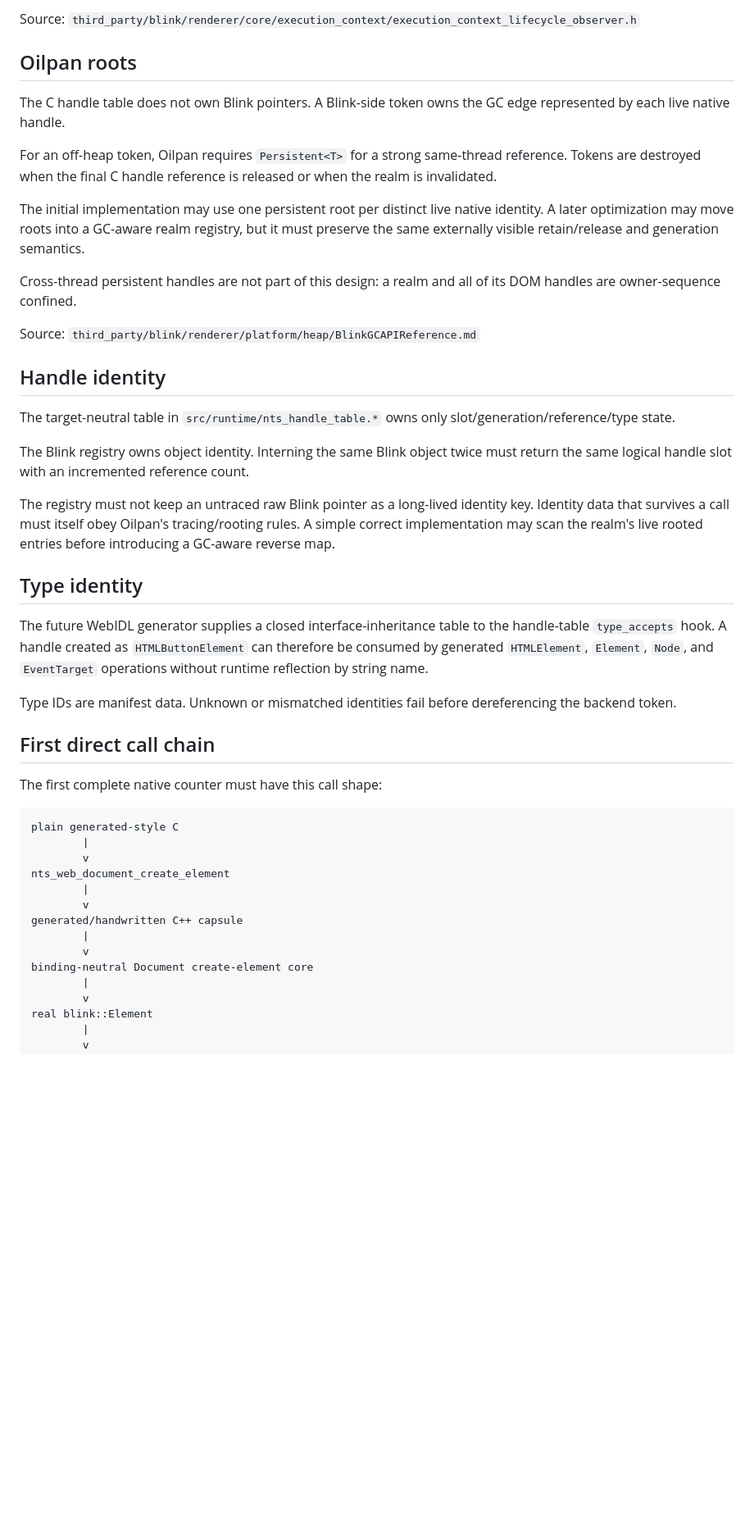
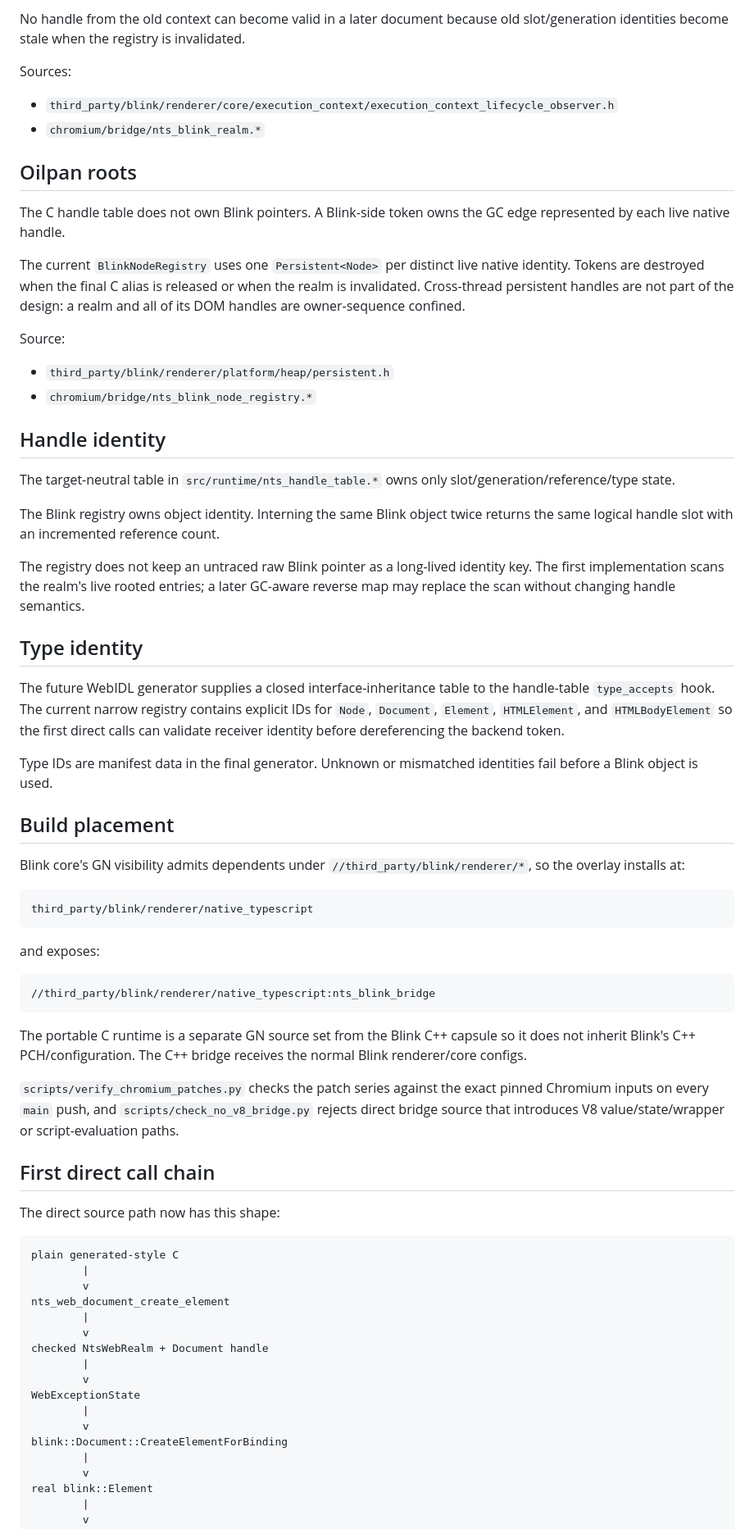
Before and after one commit to AkisArou/electron-like, a Markdown page: docs/chromium-seams.md, the part around one of its changes. Shown at 82% size. GitHub-like rendering; blank space fills up the shorter version.

````diff
--- a/docs/chromium-seams.md
+++ b/docs/chromium-seams.md
@@ -132,37 +137,55 @@ No handle from the old context can become valid in a later document because slot
 
-Source:
-`third_party/blink/renderer/core/execution_context/execution_context_lifecycle_observer.h`
+No handle from the old context can become valid in a later document because old slot/generation identities become stale when the registry is invalidated.
+
+Sources:
+- `third_party/blink/renderer/core/execution_context/execution_context_lifecycle_observer.h`
+- `chromium/bridge/nts_blink_realm.*`
 
 ## Oilpan roots
 
 The C handle table does not own Blink pointers. A Blink-side token owns the GC edge represented by each live native handle.
 
-For an off-heap token, Oilpan requires `Persistent<T>` for a strong same-thread reference. Tokens are destroyed when the final C handle reference is released or when the realm is invalidated.
-
-The initial implementation may use one persistent root per distinct live native identity. A later optimization may move roots into a GC-aware realm registry, but it must preserve the same externally visible retain/release and generation semantics.
-
-Cross-thread persistent handles are not part of this design: a realm and all of its DOM handles are owner-sequence confined.
+The current `BlinkNodeRegistry` uses one `Persistent<Node>` per distinct live native identity. Tokens are destroyed when the final C alias is released or when the realm is invalidated. Cross-thread persistent handles are not part of the design: a realm and all of its DOM handles are owner-sequence confined.
 
 Source:
-`third_party/blink/renderer/platform/heap/BlinkGCAPIReference.md`
+- `third_party/blink/renderer/platform/heap/persistent.h`
+- `chromium/bridge/nts_blink_node_registry.*`
 
 ## Handle identity
 
 The target-neutral table in `src/runtime/nts_handle_table.*` owns only slot/generation/reference/type state.
 
-The Blink registry owns object identity. Interning the same Blink object twice must return the same logical handle slot with an incremented reference count.
+The Blink registry owns object identity. Interning the same Blink object twice returns the same logical handle slot with an incremented reference count.
 
-The registry must not keep an untraced raw Blink pointer as a long-lived identity key. Identity data that survives a call must itself obey Oilpan's tracing/rooting rules. A simple correct implementation may scan the realm's live rooted entries before introducing a GC-aware reverse map.
+The registry does not keep an untraced raw Blink pointer as a long-lived identity key. The first implementation scans the realm's live rooted entries; a later GC-aware reverse map may replace the scan without changing handle semantics.
 
 ## Type identity
 
-The future WebIDL generator supplies a closed interface-inheritance table to the handle-table `type_accepts` hook. A handle created as `HTMLButtonElement` can therefore be consumed by generated `HTMLElement`, `Element`, `Node`, and `EventTarget` operations without runtime reflection by string name.
+The future WebIDL generator supplies a closed interface-inheritance table to the handle-table `type_accepts` hook. The current narrow registry contains explicit IDs for `Node`, `Document`, `Element`, `HTMLElement`, and `HTMLBodyElement` so the first direct calls can validate receiver identity before dereferencing the backend token.
 
-Type IDs are manifest data. Unknown or mismatched identities fail before dereferencing the backend token.
+Type IDs are manifest data in the final generator. Unknown or mismatched identities fail before a Blink object is used.
+
+## Build placement
+
+Blink core's GN visibility admits dependents under `//third_party/blink/renderer/*`, so the overlay installs at:
+
+```text
+third_party/blink/renderer/native_typescript
+```
+
+and exposes:
+
+```text
+//third_party/blink/renderer/native_typescript:nts_blink_bridge
+```
+
+The portable C runtime is a separate GN source set from the Blink C++ capsule so it does not inherit Blink's C++ PCH/configuration. The C++ bridge receives the normal Blink renderer/core configs.
+
+`scripts/verify_chromium_patches.py` checks the patch series against the exact pinned Chromium inputs on every `main` push, and `scripts/check_no_v8_bridge.py` rejects direct bridge source that introduces V8 value/state/wrapper or script-evaluation paths.
 
 ## First direct call chain
 
-The first complete native counter must have this call shape:
+The direct source path now has this shape:
 
 ```text
 plain generated-style C
@@ -171,10 +194,13 @@ plain generated-style C
 nts_web_document_create_element
         |
         v
-generated/handwritten C++ capsule
+checked NtsWebRealm + Document handle
         |
         v
-binding-neutral Document create-element core
+WebExceptionState
+        |
+        v
+blink::Document::CreateElementForBinding
         |
         v
 real blink::Element
````
Also changed, not shown: other parts of docs/chromium-seams.md (+37 -32 lines).
